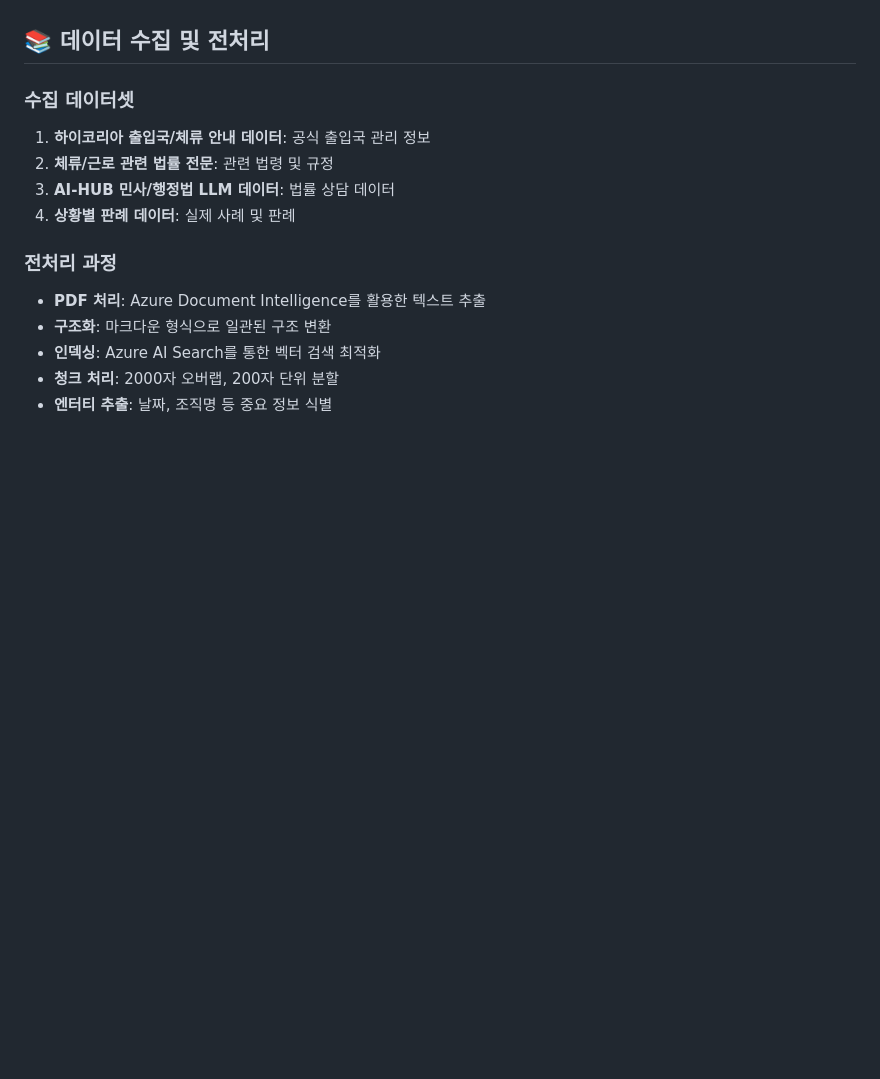
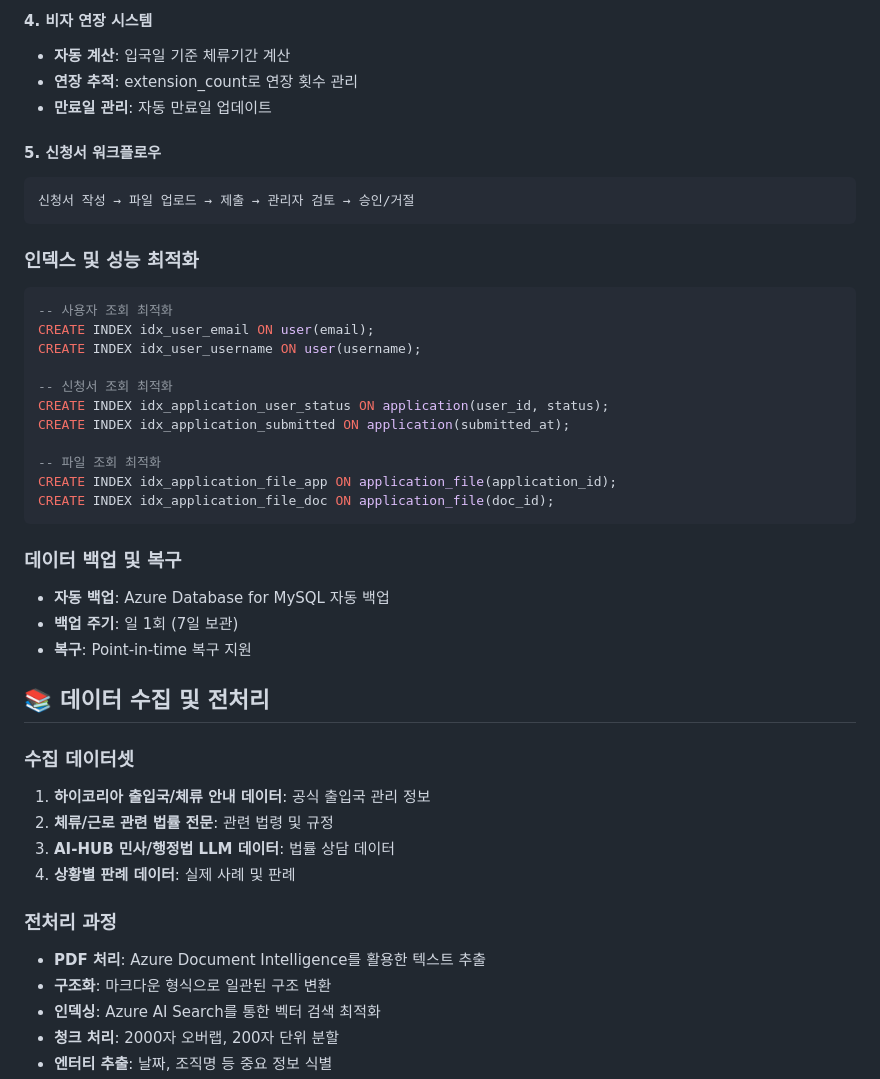
Before and after one commit to sxungm12n/project, a Markdown page: easyforme/README.md, the part around one of its changes. Drawn GitHub-style; blank space fills up the shorter version.

````diff
--- a/easyforme/README.md
+++ b/easyforme/README.md
@@ -240,3 +371,32 @@ seongmin/
+#### 4. 비자 연장 시스템
+- **자동 계산**: 입국일 기준 체류기간 계산
+- **연장 추적**: extension_count로 연장 횟수 관리
+- **만료일 관리**: 자동 만료일 업데이트
+
+#### 5. 신청서 워크플로우
+```
+신청서 작성 → 파일 업로드 → 제출 → 관리자 검토 → 승인/거절
+```
+
+### 인덱스 및 성능 최적화
+```sql
+-- 사용자 조회 최적화
+CREATE INDEX idx_user_email ON user(email);
+CREATE INDEX idx_user_username ON user(username);
+
+-- 신청서 조회 최적화
+CREATE INDEX idx_application_user_status ON application(user_id, status);
+CREATE INDEX idx_application_submitted ON application(submitted_at);
+
+-- 파일 조회 최적화
+CREATE INDEX idx_application_file_app ON application_file(application_id);
+CREATE INDEX idx_application_file_doc ON application_file(doc_id);
+```
+
+### 데이터 백업 및 복구
+- **자동 백업**: Azure Database for MySQL 자동 백업
+- **백업 주기**: 일 1회 (7일 보관)
+- **복구**: Point-in-time 복구 지원
 
 ## 📚 데이터 수집 및 전처리
 
````
Also changed, not shown: other parts of easyforme/README.md (+138 -7 lines).
